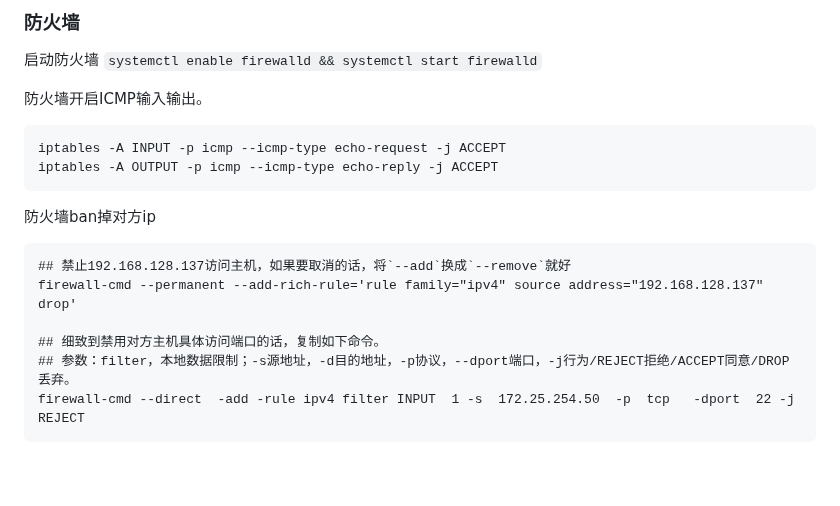
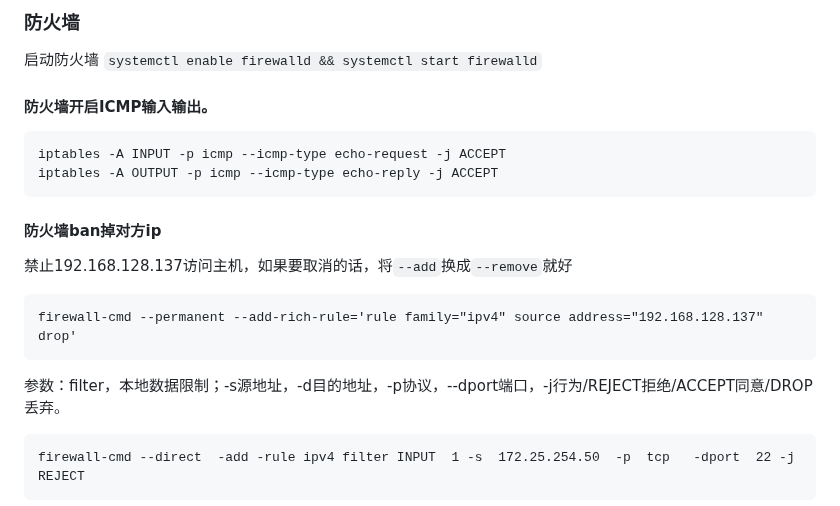
Before and after one commit to hoochanlon/scripts, a Markdown page: LINUXINTRO-1.md, the part around the change. GitHub-like rendering; blank space fills up the shorter version.

````diff
--- a/LINUXINTRO-1.md
+++ b/LINUXINTRO-1.md
@@ -76,20 +76,22 @@ net.ipv4.icmp_echo_ignore_all=1
 
 启动防火墙 `systemctl enable firewalld && systemctl start firewalld`
 
-防火墙开启ICMP输入输出。
+#### 防火墙开启ICMP输入输出。
 
 ```
 iptables -A INPUT -p icmp --icmp-type echo-request -j ACCEPT
 iptables -A OUTPUT -p icmp --icmp-type echo-reply -j ACCEPT
 ```
-防火墙ban掉对方ip
+#### 防火墙ban掉对方ip
+
+禁止192.168.128.137访问主机，如果要取消的话，将`--add`换成`--remove`就好
 
 ```
-## 禁止192.168.128.137访问主机，如果要取消的话，将`--add`换成`--remove`就好
 firewall-cmd --permanent --add-rich-rule='rule family="ipv4" source address="192.168.128.137" drop'
+```
+参数：filter，本地数据限制；-s源地址，-d目的地址，-p协议，--dport端口，-j行为/REJECT拒绝/ACCEPT同意/DROP丢弃。
 
-## 细致到禁用对方主机具体访问端口的话，复制如下命令。
-## 参数：filter，本地数据限制；-s源地址，-d目的地址，-p协议，--dport端口，-j行为/REJECT拒绝/ACCEPT同意/DROP丢弃。
+```
 firewall-cmd --direct  -add -rule ipv4 filter INPUT  1 -s  172.25.254.50  -p  tcp   -dport  22 -j  REJECT
 ```
 
````
